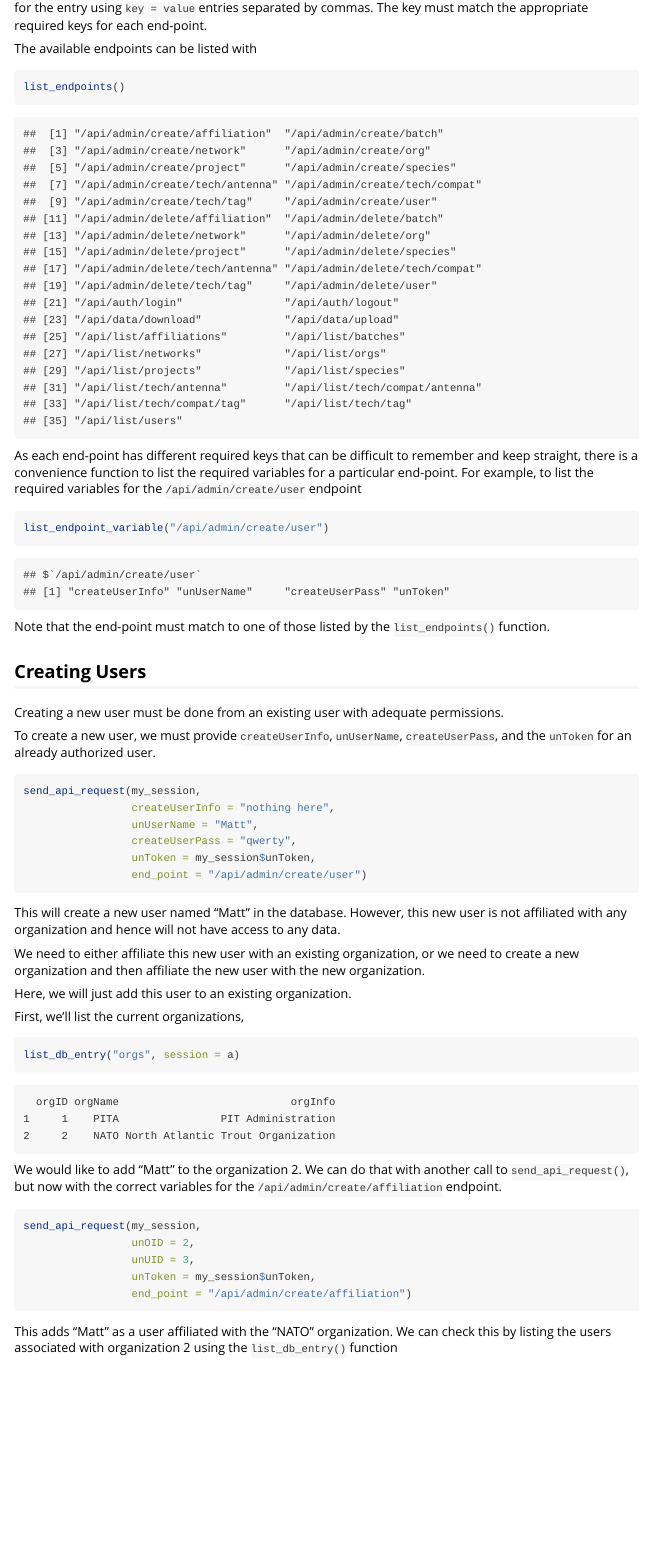
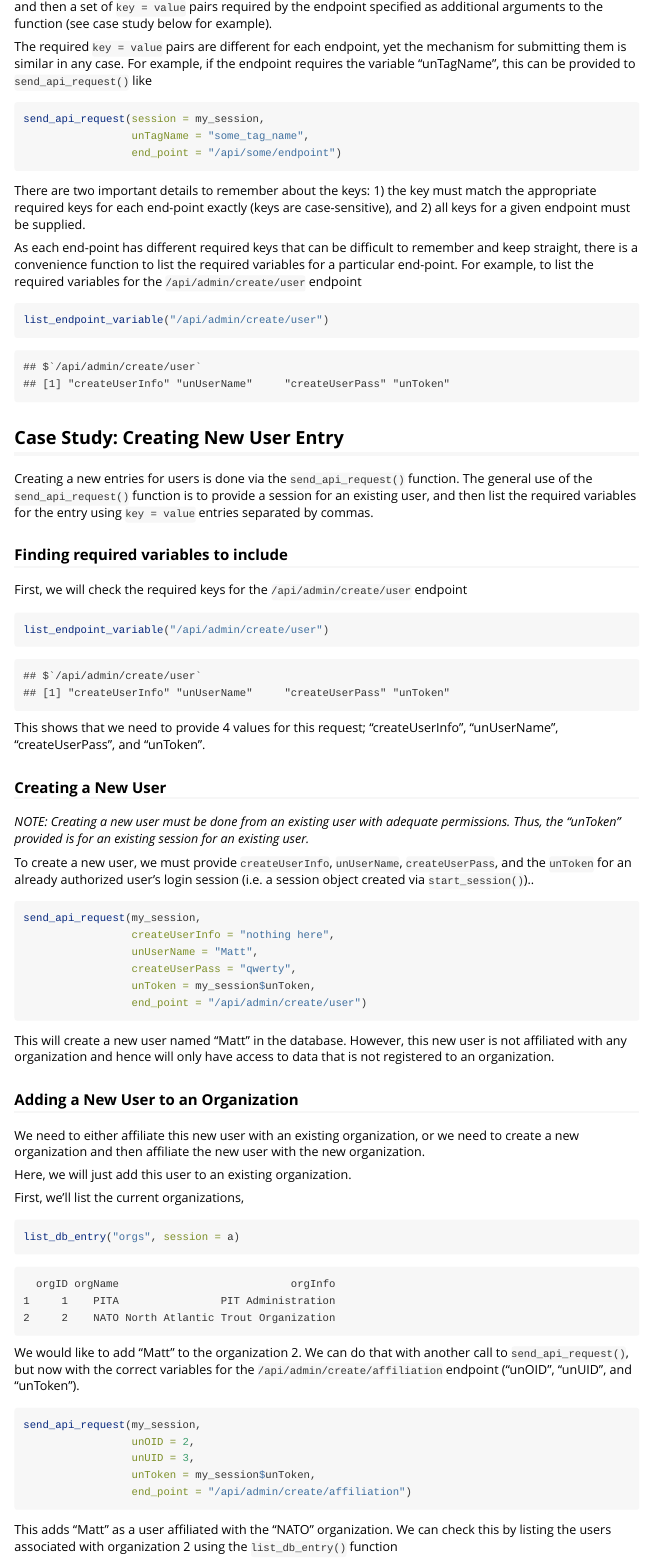
Before and after one commit to fishsciences/telemetry, an R Markdown document (vignettes/api_administration.Rmd): the page in a window 1100 px wide, from 240 px down before the commit and from 350 px down after it. Rendered offline with R 4.5, knitr and Pandoc, with nearby package versions.

Commit message:
Updates documents.

````diff
--- a/vignettes/api_administration.Rmd
+++ b/vignettes/api_administration.Rmd
@@ -21,3 +16,0 @@ the `send_api_request()` function is to provide a session for an existing
-user, and then list the required variables for the entry using `key =
-value` entries separated by commas. The key must match the appropriate
-required keys for each end-point.
@@ -24,2 +22 @@ required keys for each end-point.
 
-The available endpoints can be listed with
@@ -26,7 +27,23 @@ The available endpoints can be listed with
+(one of the options as listed by `list_endpoints()`), and then a set of
+`key = value` pairs required by the endpoint specified as additional
+arguments to the function (see case study below for example).
 
-```{r}
-list_endpoints()
+The required `key = value` pairs are different for each endpoint, yet
+the mechanism for submitting them is similar in any case. For
+example, if the endpoint requires the variable "unTagName", this
+can be provided to `send_api_request()` like
+
+```{r, eval = FALSE}
+send_api_request(session = my_session,
+                 unTagName = "some_tag_name",
+                 end_point = "/api/some/endpoint")
 ```
+
+
+There are two important details to remember about the keys: 1) the key
+must match the appropriate required keys for each end-point exactly
+(keys are case-sensitive), and 2) all keys for a given endpoint must
+be supplied.
 
 As each end-point has different required keys that can be difficult to
 remember and keep straight, there is a convenience function to list
@@ -37,16 +54,34 @@ list the required variables for the `/api/admin/create/user` endpoint
 list_endpoint_variable("/api/admin/create/user")
 ```
 
-Note that the end-point must match to one of those listed by the
-`list_endpoints()` function.
+## Case Study: Creating New User Entry
 
-## Creating Users
+Creating a new entries for users is done via the `send_api_request()`
+function. The general use of the `send_api_request()` function is to
+provide a session for an existing user, and then list the required
+variables for the entry using `key = value` entries separated by
+commas.
 
-Creating a new user must be done from an existing user with adequate
-permissions.
+### Finding required variables to include
+
+First, we will check the required keys for the `/api/admin/create/user` endpoint
+
+```{r}
+list_endpoint_variable("/api/admin/create/user")
+```
+
+This shows that we need to provide 4 values for this request;
+"createUserInfo", "unUserName", "createUserPass", and "unToken".
+
+### Creating a New User
+
+*NOTE: Creating a new user must be done from an existing user with
+adequate permissions. Thus, the "unToken" provided is for an existing
+session for an existing user.*
 
 To create a new user, we must provide `createUserInfo`, `unUserName`,
-`createUserPass`, and the `unToken` for an already authorized user.
+`createUserPass`, and the `unToken` for an already authorized user's
+login session (i.e. a session object created via `start_session()`)..
 
 ```{r, eval = FALSE}
 
@@ -60,7 +95,9 @@ send_api_request(my_session,
 
 This will create a new user named "Matt" in the database. However,
 this new user is not affiliated with any organization and hence will
-not have access to any data.
+only have access to data that is not registered to an organization.
+
+### Adding a New User to an Organization
 
 We need to either affiliate this new user with an existing
 organization, or we need to create a new organization and then
@@ -81,7 +118,7 @@ list_db_entry("orgs", session = a)
 
 We would like to add "Matt" to the organization 2. We can do that with
 another call to `send_api_request()`, but now with the correct variables
-for the `/api/admin/create/affiliation` endpoint.
+for the `/api/admin/create/affiliation` endpoint ("unOID", "unUID", and "unToken").
 
 ```{r, eval = FALSE}
 send_api_request(my_session,
````
Also changed, not shown: R/api_requests.R (+14 -1 lines), R/api_upload.R (+9 -0 lines), vignettes/api_administration.Rmd (58 more changed lines), 2 other files.
